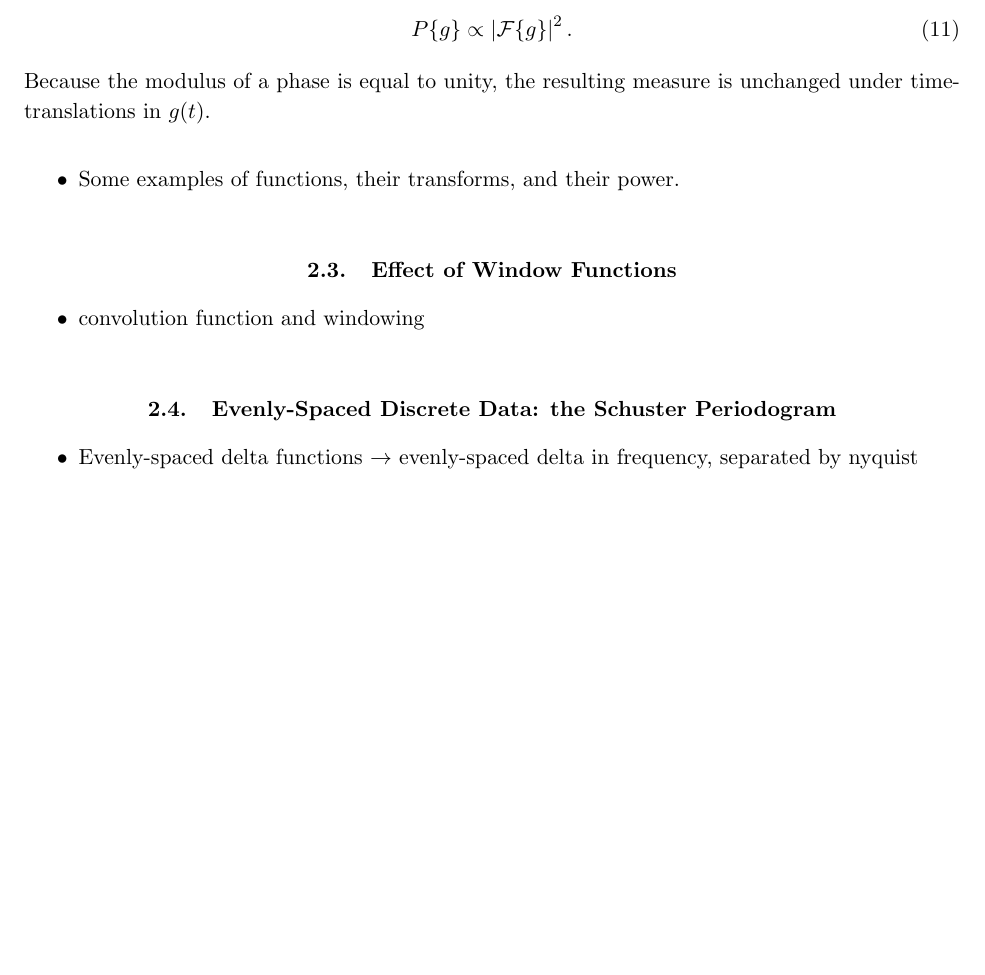
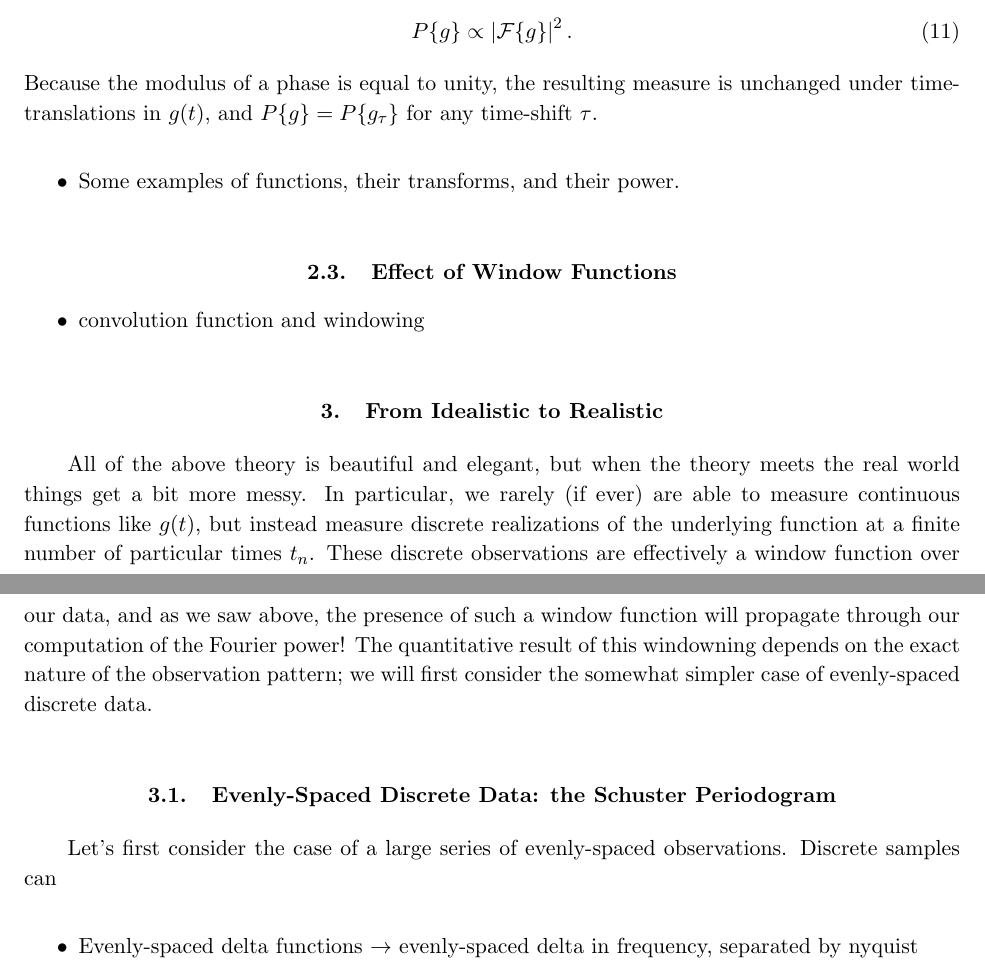
Before and after one commit to jakevdp/PracticalLombScargle, a LaTeX paper (paper.tex): part of page 3 of 4 before the commit and two parts of pages 3 and 4 of 5 after it, the two joined at a grey line, cut so that both start at the same text, the shorter picture padded with empty space. Compiled offline with pdfLaTeX.

Commit message:
some tweaks to the paper

```diff
--- a/paper.tex
+++ b/paper.tex
@@ -162,7 +166,7 @@ One way to do this is to compute the power spectral density, which is proportion
 \begin{equation}
   P\{g\} \propto \left| \mathcal{F}\{g\} \right|^2.
 \end{equation}
-Because the modulus of a phase is equal to unity, the resulting measure is unchanged under time-translations in $g(t)$.
+Because the modulus of a phase is equal to unity, the resulting measure is unchanged under time-translations in $g(t)$, and $P\{g\} = P\{g_\tau\}$ for any time-shift $\tau$.
 
 \begin{itemize}
 \item Some examples of functions, their transforms, and their power.
@@ -174,7 +178,18 @@ Because the modulus of a phase is equal to unity, the resulting measure is uncha
 \item convolution function and windowing
 \end{itemize}
 
+\section{From Idealistic to Realistic}
+
+All of the above theory is beautiful and elegant, but when the theory meets the real world things get a bit more messy.
+In particular, we rarely (if ever) are able to measure continuous functions like $g(t)$, but instead measure discrete realizations of the underlying function at a finite number of particular times $t_n$.
+These discrete observations are effectively a window function over our data, and as we saw above, the presence of such a window function will propagate through our computation of the Fourier power!
+The quantitative result of this windowning depends on the exact nature of the observation pattern; we will first consider the somewhat simpler case of evenly-spaced discrete data.
+
 \subsection{Evenly-Spaced Discrete Data: the Schuster Periodogram}
+
+Let's first consider the case of a large series of evenly-spaced observations.
+Discrete samples can
+
 
 \begin{itemize}
 \item Evenly-spaced delta functions $\to$ evenly-spaced delta in frequency, separated by nyquist
```
Also changed, not shown: paper.tex (6 more changed lines).
